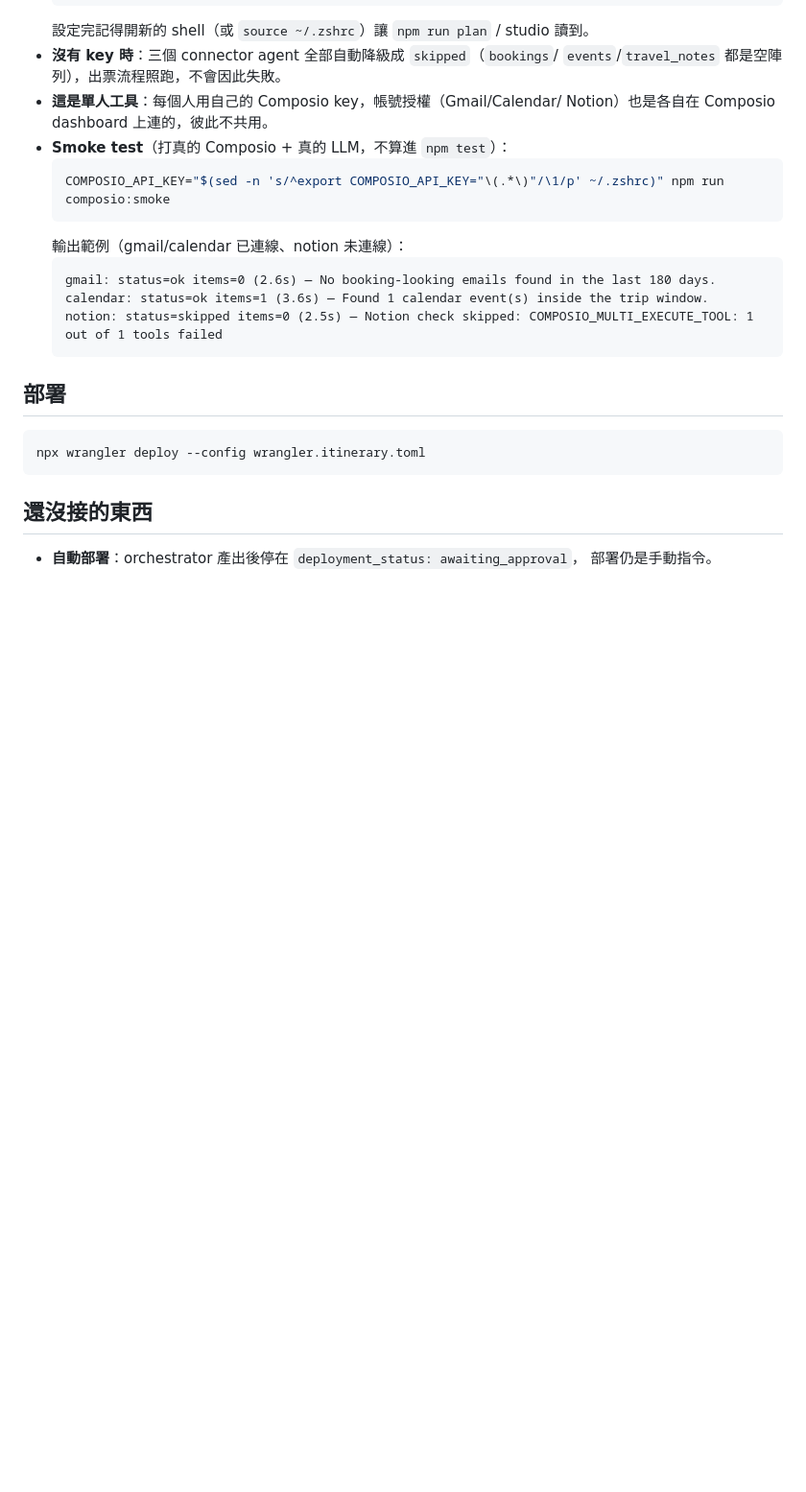
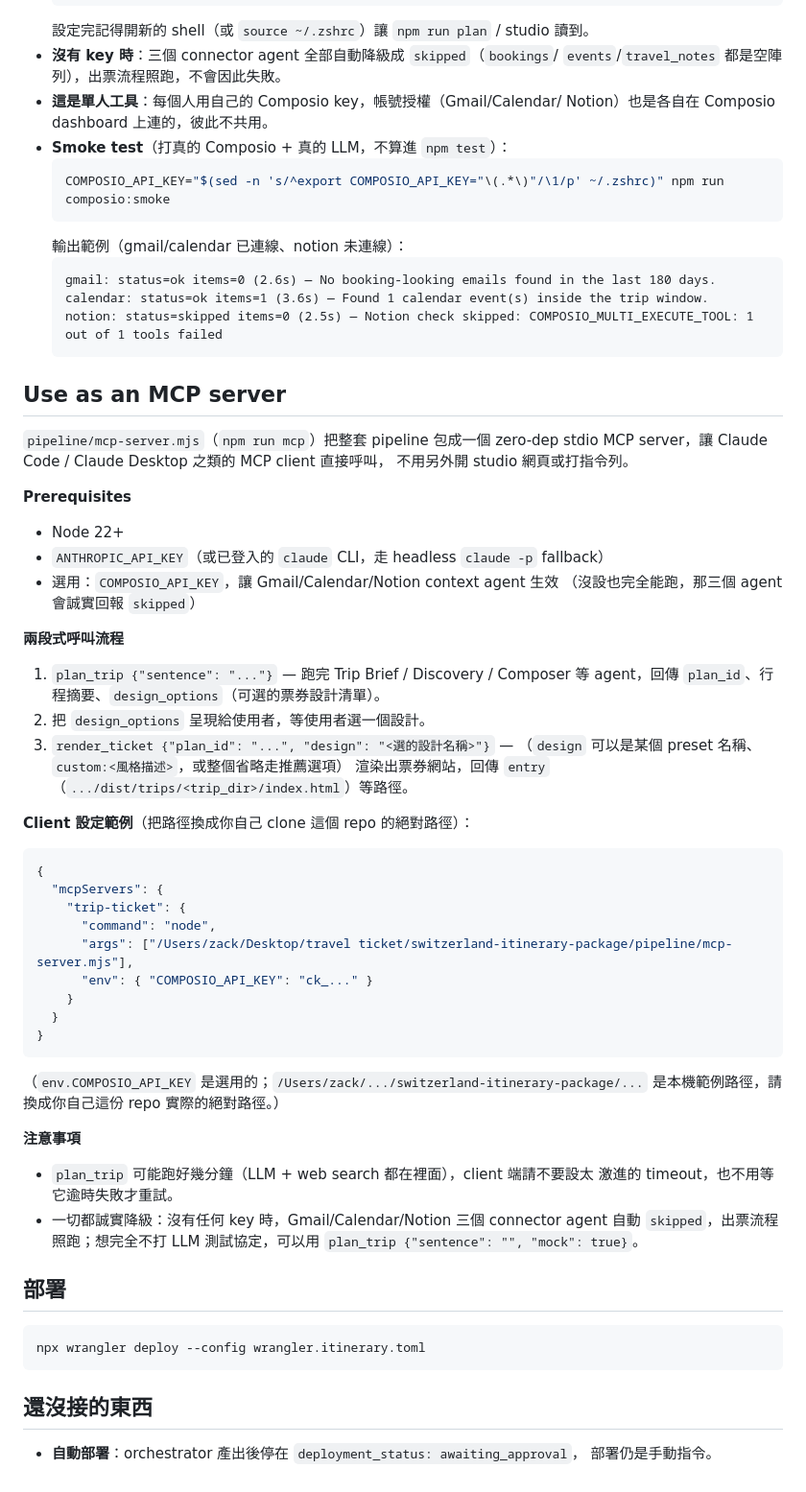
Before and after one commit to tldr0810/travel-ticket, a Markdown page: README.md, the part around the change. Shown at 96% size. GitHub-like rendering; blank space fills up the shorter version.

Commit message:
docs: MCP server setup

````diff
--- a/README.md
+++ b/README.md
@@ -124,6 +124,48 @@ MCP server（`pipeline/composio.mjs`），把使用者自己的信箱/日曆/Not
   notion: status=skipped items=0 (2.5s) — Notion check skipped: COMPOSIO_MULTI_EXECUTE_TOOL: 1 out of 1 tools failed
   ```
 
+## Use as an MCP server
+
+`pipeline/mcp-server.mjs`（`npm run mcp`）把整套 pipeline 包成一個 zero-dep
+stdio MCP server，讓 Claude Code / Claude Desktop 之類的 MCP client 直接呼叫，
+不用另外開 studio 網頁或打指令列。
+
+**Prerequisites**
+- Node 22+
+- `ANTHROPIC_API_KEY`（或已登入的 `claude` CLI，走 headless `claude -p` fallback）
+- 選用：`COMPOSIO_API_KEY`，讓 Gmail/Calendar/Notion context agent 生效
+  （沒設也完全能跑，那三個 agent 會誠實回報 `skipped`）
+
+**兩段式呼叫流程**
+1. `plan_trip {"sentence": "..."}` — 跑完 Trip Brief / Discovery / Composer 等
+   agent，回傳 `plan_id`、行程摘要、`design_options`（可選的票券設計清單）。
+2. 把 `design_options` 呈現給使用者，等使用者選一個設計。
+3. `render_ticket {"plan_id": "...", "design": "<選的設計名稱>"}` —
+   （`design` 可以是某個 preset 名稱、`custom:<風格描述>`，或整個省略走推薦選項）
+   渲染出票券網站，回傳 `entry`（`.../dist/trips/<trip_dir>/index.html`）等路徑。
+
+**Client 設定範例**（把路徑換成你自己 clone 這個 repo 的絕對路徑）：
+```json
+{
+  "mcpServers": {
+    "trip-ticket": {
+      "command": "node",
+      "args": ["/Users/zack/Desktop/travel ticket/switzerland-itinerary-package/pipeline/mcp-server.mjs"],
+      "env": { "COMPOSIO_API_KEY": "ck_..." }
+    }
+  }
+}
+```
+（`env.COMPOSIO_API_KEY` 是選用的；`/Users/zack/.../switzerland-itinerary-package/...`
+是本機範例路徑，請換成你自己這份 repo 實際的絕對路徑。）
+
+**注意事項**
+- `plan_trip` 可能跑好幾分鐘（LLM + web search 都在裡面），client 端請不要設太
+  激進的 timeout，也不用等它逾時失敗才重試。
+- 一切都誠實降級：沒有任何 key 時，Gmail/Calendar/Notion 三個 connector agent
+  自動 `skipped`，出票流程照跑；想完全不打 LLM 測試協定，可以用
+  `plan_trip {"sentence": "", "mock": true}`。
+
 ## 部署
 ```bash
 npx wrangler deploy --config wrangler.itinerary.toml
````
